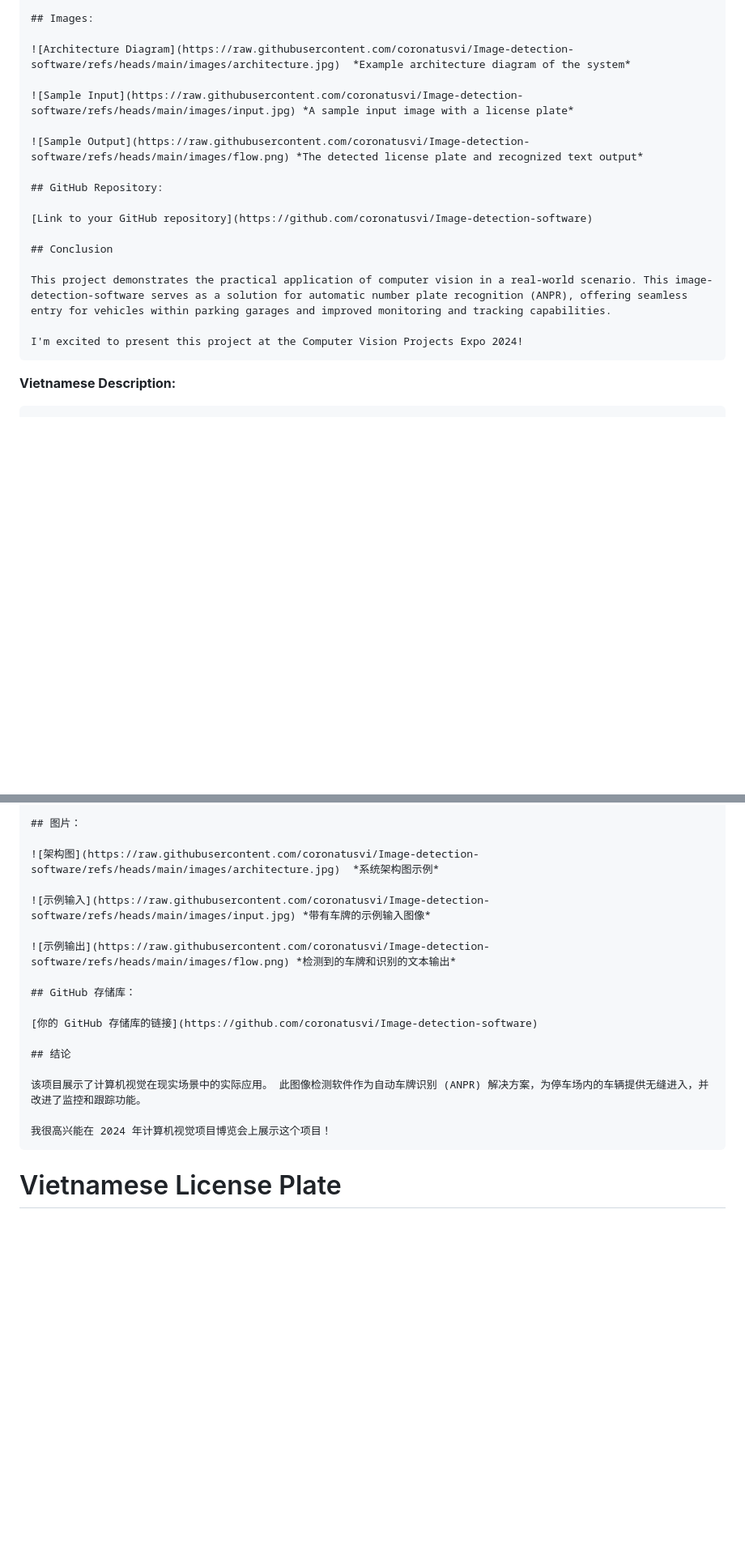
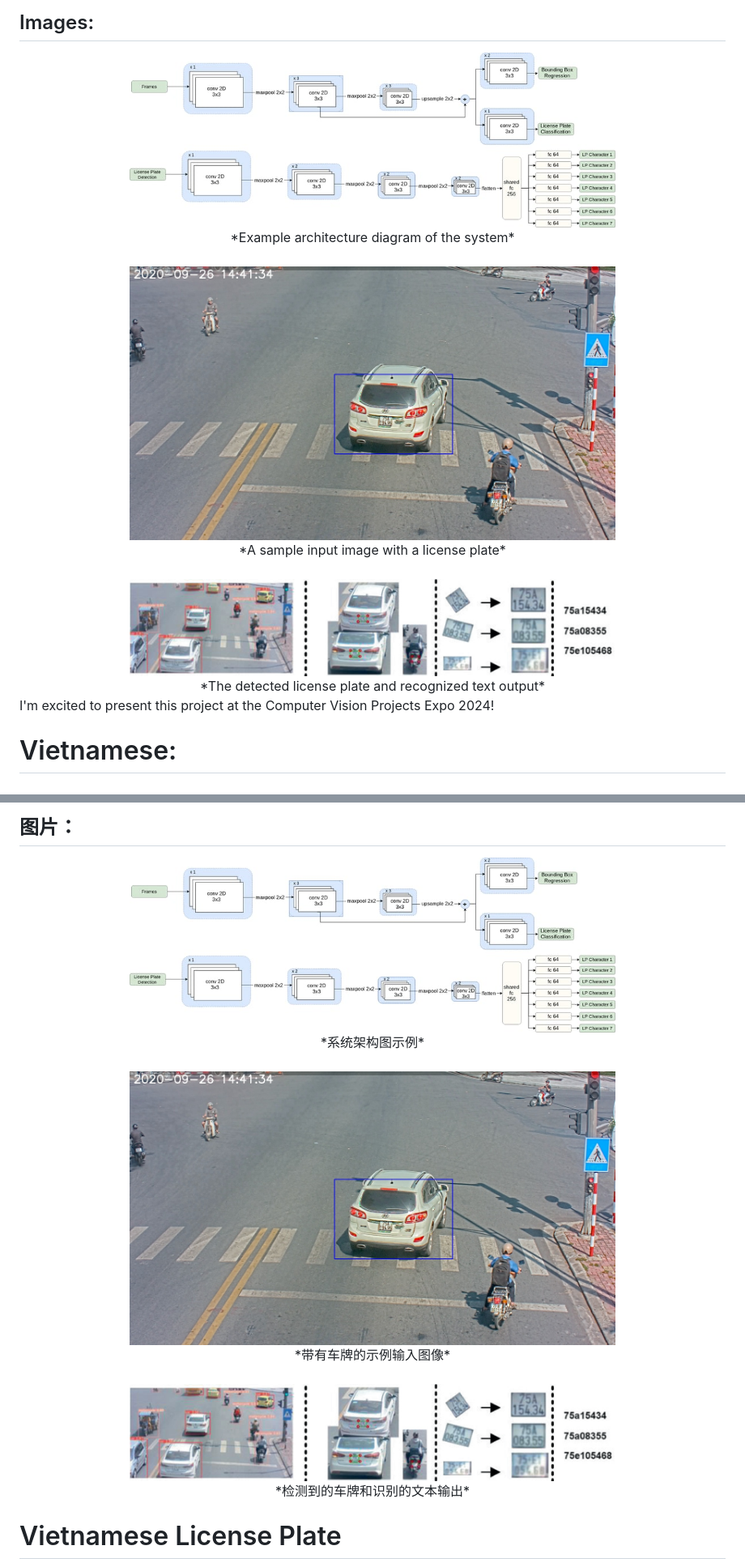
Before and after one commit to coronatusvi/Image-detection-software, a Markdown page: README.md, 2 parts joined by grey strips. Shown at 81% size. Drawn GitHub-style; blank space fills up the shorter version.

````diff
--- a/README.md
+++ b/README.md
@@ -17,26 +16,27 @@ The core of the application consists of a convolutional neural network (CNN) for
 
 ## Images:
 
-![Architecture Diagram](https://raw.githubusercontent.com/coronatusvi/Image-detection-software/refs/heads/main/images/architecture.jpg)  *Example architecture diagram of the system*
-
-![Sample Input](https://raw.githubusercontent.com/coronatusvi/Image-detection-software/refs/heads/main/images/input.jpg) *A sample input image with a license plate*
-
-![Sample Output](https://raw.githubusercontent.com/coronatusvi/Image-detection-software/refs/heads/main/images/flow.png) *The detected license plate and recognized text output*
-
-## GitHub Repository:
-
-[Link to your GitHub repository](https://github.com/coronatusvi/Image-detection-software)
-
-## Conclusion
-
-This project demonstrates the practical application of computer vision in a real-world scenario. This image-detection-software serves as a solution for automatic number plate recognition (ANPR), offering seamless entry for vehicles within parking garages and improved monitoring and tracking capabilities.
+<div align="center">
+    <img src="https://github.com/coronatusvi/Image-detection-software/blob/main/images/architecture.jpg?raw=true" width="600" alt="Example architecture diagram of the system"/>
+    <br/>*Example architecture diagram of the system*
+</div>
+<br/>
+<div align="center">
+    <img src="https://github.com/coronatusvi/Image-detection-software/blob/main/images/input.jpg?raw=true" width="600" alt="A sample input image with a license plate"/>
+    <br/>*A sample input image with a license plate*
+</div>
+<br/>
+<div align="center">
+    <img src="https://github.com/coronatusvi/Image-detection-software/blob/main/images/flow.png?raw=true" width="600" alt="The detected license plate and recognized text output"/>
+    <br/>*The detected license plate and recognized text output*
+</div>
 
 I'm excited to present this project at the Computer Vision Projects Expo 2024!
-```
 
-**Vietnamese Description:**
 
-```markdown
+
+# Vietnamese:
+
 # Phần mềm Nhận diện Hình ảnh cho Gara: Hệ thống Nhận dạng Biển số Xe Việt Nam Theo Thời Gian Thực
 
 Dự án này giới thiệu một phần mềm nhận diện hình ảnh thời gian thực được thiết kế để sử dụng trong các gara đậu xe, tập trung vào việc phát hiện và nhận dạng chính xác biển số xe Việt Nam. Sử dụng kết hợp các kỹ thuật học sâu với một ứng dụng web dựa trên Flask, hệ thống cung cấp một giải pháp mạnh mẽ và hiệu quả để tự động hóa việc vào và theo dõi xe.
@@ -93,22 +92,20 @@ Tôi rất hào hứng được giới thiệu dự án này tại Computer Visi
 
 ## 图片：
 
-![架构图](https://raw.githubusercontent.com/coronatusvi/Image-detection-software/refs/heads/main/images/architecture.jpg)  *系统架构图示例*
-
-![示例输入](https://raw.githubusercontent.com/coronatusvi/Image-detection-software/refs/heads/main/images/input.jpg) *带有车牌的示例输入图像*
-
-![示例输出](https://raw.githubusercontent.com/coronatusvi/Image-detection-software/refs/heads/main/images/flow.png) *检测到的车牌和识别的文本输出*
-
-## GitHub 存储库：
-
-[你的 GitHub 存储库的链接](https://github.com/coronatusvi/Image-detection-software)
-
-## 结论
-
-该项目展示了计算机视觉在现实场景中的实际应用。 此图像检测软件作为自动车牌识别 (ANPR) 解决方案，为停车场内的车辆提供无缝进入，并改进了监控和跟踪功能。
-
-我很高兴能在 2024 年计算机视觉项目博览会上展示这个项目！
-```
+<div align="center">
+    <img src="https://github.com/coronatusvi/Image-detection-software/blob/main/images/architecture.jpg?raw=true" width="600" alt="系统架构图示例"/>
+    <br/>*系统架构图示例*
+</div>
+<br/>
+<div align="center">
+    <img src="https://github.com/coronatusvi/Image-detection-software/blob/main/images/input.jpg?raw=true" width="600" alt="带有车牌的示例输入图像"/>
+    <br/>*带有车牌的示例输入图像*
+</div>
+<br/>
+<div align="center">
+    <img src="https://github.com/coronatusvi/Image-detection-software/blob/main/images/flow.png?raw=true" width="600" alt="检测到的车牌和识别的文本输出"/>
+    <br/>*检测到的车牌和识别的文本输出*
+</div>
 
 
 # Vietnamese License Plate
````
Also changed, not shown: other parts of README.md (+15 -17 lines).
